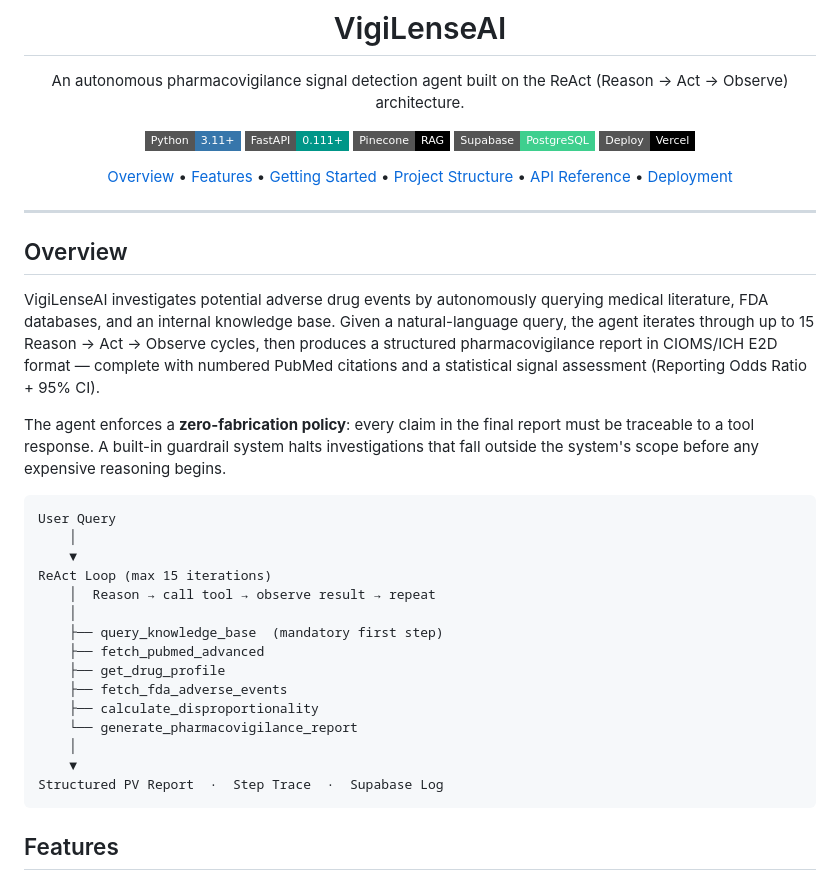
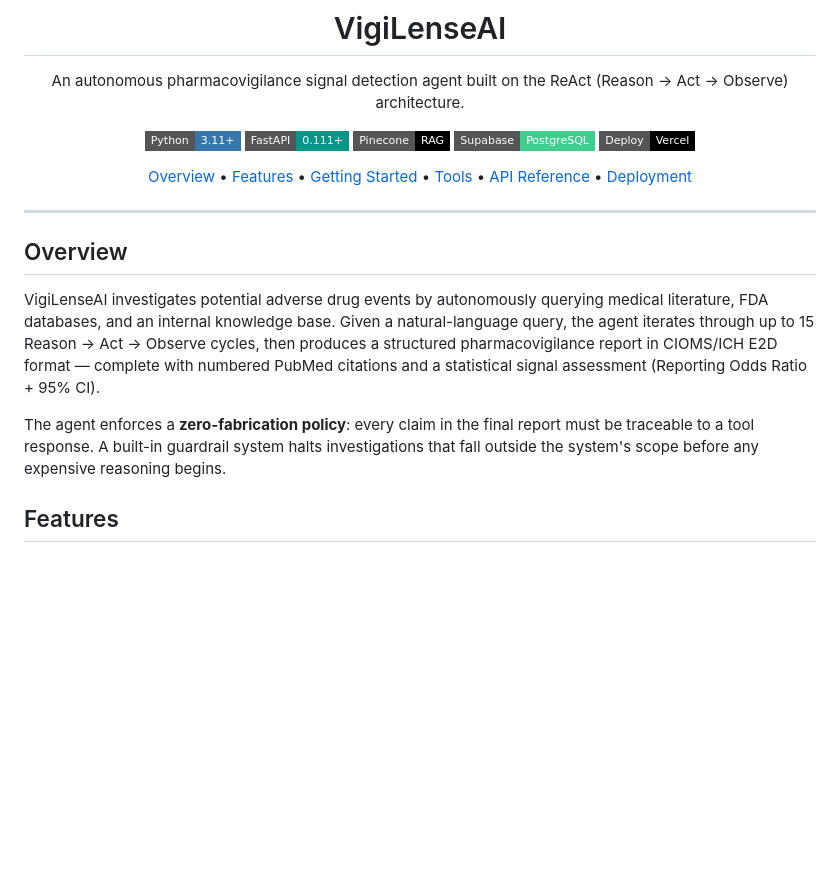
Before and after one commit to aviad-alon/VigiLense-AI, a Markdown page: README.md, the part around one of its changes. Drawn GitHub-style; badges without logos; blank space fills up the shorter version.

````diff
--- a/README.md
+++ b/README.md
@@ -10,7 +10,7 @@ An autonomous pharmacovigilance signal detection agent built on the ReAct (Reaso
 [![Supabase](https://img.shields.io/badge/Supabase-PostgreSQL-3ECF8E?style=flat-square&logo=supabase&logoColor=white)](https://supabase.com/)
 [![Vercel](https://img.shields.io/badge/Deploy-Vercel-000000?style=flat-square&logo=vercel&logoColor=white)](https://vercel.com/)
 
-[Overview](#overview) • [Features](#features) • [Getting Started](#getting-started) • [Project Structure](#project-structure) • [API Reference](#api-reference) • [Deployment](#deployment)
+[Overview](#overview) • [Features](#features) • [Getting Started](#getting-started) • [Tools](#tools) • [API Reference](#api-reference) • [Deployment](#deployment)
 
 </div>
 
@@ -21,24 +21,6 @@ An autonomous pharmacovigilance signal detection agent built on the ReAct (Reaso
 VigiLenseAI investigates potential adverse drug events by autonomously querying medical literature, FDA databases, and an internal knowledge base. Given a natural-language query, the agent iterates through up to 15 Reason → Act → Observe cycles, then produces a structured pharmacovigilance report in CIOMS/ICH E2D format — complete with numbered PubMed citations and a statistical signal assessment (Reporting Odds Ratio + 95% CI).
 
 The agent enforces a **zero-fabrication policy**: every claim in the final report must be traceable to a tool response. A built-in guardrail system halts investigations that fall outside the system's scope before any expensive reasoning begins.
-
-```
-User Query
-    │
-    ▼
-ReAct Loop (max 15 iterations)
-    │  Reason → call tool → observe result → repeat
-    │
-    ├── query_knowledge_base  (mandatory first step)
-    ├── fetch_pubmed_advanced
-    ├── get_drug_profile
-    ├── fetch_fda_adverse_events
-    ├── calculate_disproportionality
-    └── generate_pharmacovigilance_report
-    │
-    ▼
-Structured PV Report  ·  Step Trace  ·  Supabase Log
-```
 
 ## Features
 
````
Also changed, not shown: other parts of README.md (+35 -16 lines).
